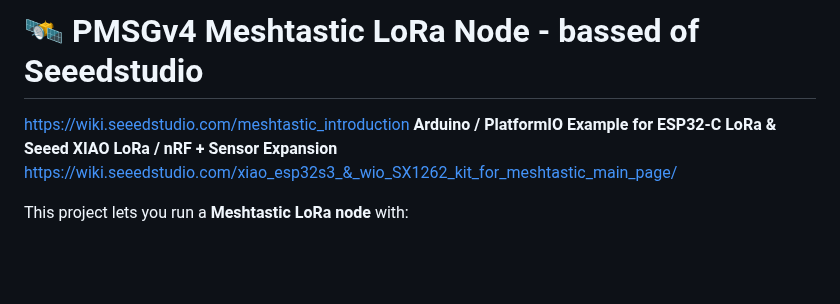
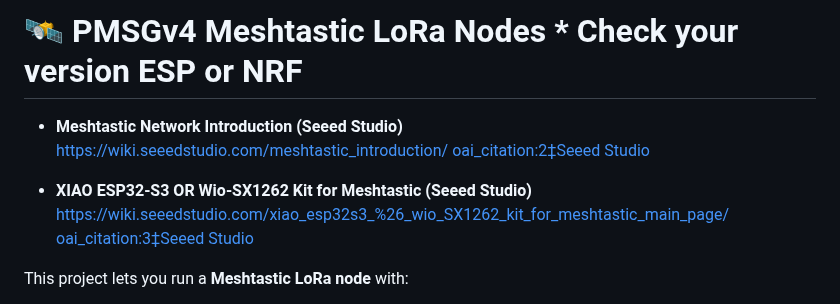
Before and after one commit to Control-C/PMSG, a Markdown page: Meshtastic/readme.md, the part around the change. Rendered like a GitHub page; blank space fills up the shorter version.

```diff
--- a/Meshtastic/readme.md
+++ b/Meshtastic/readme.md
@@ -1,7 +1,11 @@
-# 🛰️ PMSGv4 Meshtastic LoRa Node - bassed of Seeedstudio
-https://wiki.seeedstudio.com/meshtastic_introduction
-**Arduino / PlatformIO Example for ESP32-C LoRa & Seeed XIAO LoRa / nRF + Sensor Expansion**
-https://wiki.seeedstudio.com/xiao_esp32s3_&_wio_SX1262_kit_for_meshtastic_main_page/
+# 🛰️ PMSGv4 Meshtastic LoRa Nodes * Check your version ESP or NRF
+
+- **Meshtastic Network Introduction (Seeed Studio)**
+  https://wiki.seeedstudio.com/meshtastic_introduction/  [oai_citation:2‡Seeed Studio](https://wiki.seeedstudio.com/meshtastic_introduction/?utm_source=chatgpt.com)
+
+- **XIAO ESP32-S3 OR Wio-SX1262 Kit for Meshtastic (Seeed Studio)**
+  https://wiki.seeedstudio.com/xiao_esp32s3_%26_wio_SX1262_kit_for_meshtastic_main_page/  [oai_citation:3‡Seeed Studio](https://wiki.seeedstudio.com/xiao_esp32s3_%26_wio_SX1262_kit_for_meshtastic_main_page/?utm_source=chatgpt.com)
+
 
 This project lets you run a **Meshtastic LoRa node** with:
 
```
